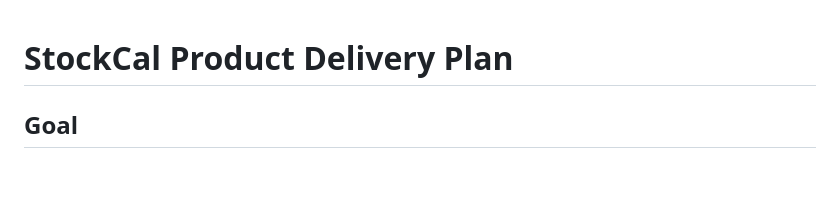
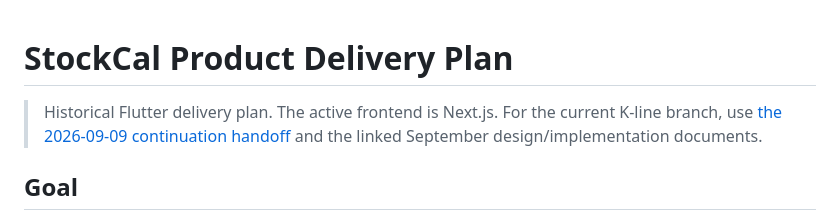
Before and after one commit to WooYu/Sock, a Markdown page: task_plan.md, the part around the change. Rendered like a GitHub page; blank space fills up the shorter version.

```diff
--- a/task_plan.md
+++ b/task_plan.md
@@ -1,4 +1,6 @@
 # StockCal Product Delivery Plan
+
+> Historical Flutter delivery plan. The active frontend is Next.js. For the current K-line branch, use [the 2026-09-09 continuation handoff](docs/handoff/2026-09-09-kline-redesign.md) and the linked September design/implementation documents.
 
 ## Goal
 Deliver the complete Flutter StockCal product described in the referenced conversation: account and local-first sync, portfolio dashboard, A-share analysis, professional charts and annotations, rules/predictions/backtests, watchlists/trades/import, reviews/AI explanations, settings/admin, and verified mobile/Web builds.
```
Also changed, not shown: README.md (+1 -0 lines), docs/handoff/2026-09-09-kline-redesign.md (added, +62 -0 lines).
